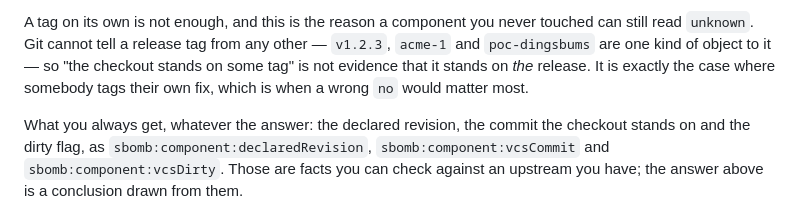
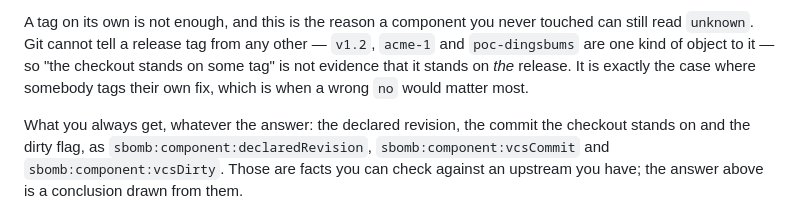
Before and after one commit to Andste82/sbomb, a Markdown page: docs/foss.md, the part around the change. Rendered like a GitHub page.

Commit message:
docs: the modification section wrote out a release version
The documentation job refuses a written-out release version in the user
documentation, because a version in prose is wrong one release later. The tag
in the section 19.4 explanation was v1.2.3, which is an example of a tag name
rather than a claim about a release -- but the check reads a regular expression
and cannot tell the two apart, and loosening it to let this through would
weaken it for the case it exists for. The example says v1.2, which makes the
same point.

Co-Authored-By: Claude Opus 5 <noreply@anthropic.com>
Claude-Session: https://claude.ai/code/session_01QPDYU9LM82oDjNXHnbGAo8

```diff
--- a/docs/foss.md
+++ b/docs/foss.md
@@ -214,7 +214,7 @@ ordinary case for:
 
 A tag on its own is not enough, and this is the reason a component you never
 touched can still read `unknown`. Git cannot tell a release tag from any other
-— `v1.2.3`, `acme-1` and `poc-dingsbums` are one kind of object to it — so
+— `v1.2`, `acme-1` and `poc-dingsbums` are one kind of object to it — so
 "the checkout stands on some tag" is not evidence that it stands on *the*
 release. It is exactly the case where somebody tags their own fix, which is
 when a wrong `no` would matter most.
```
